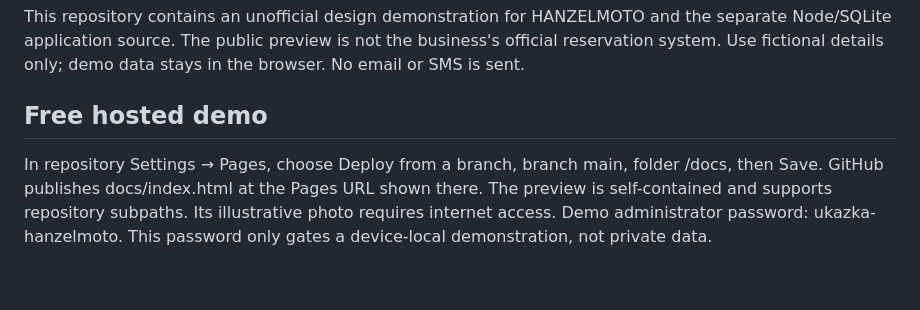
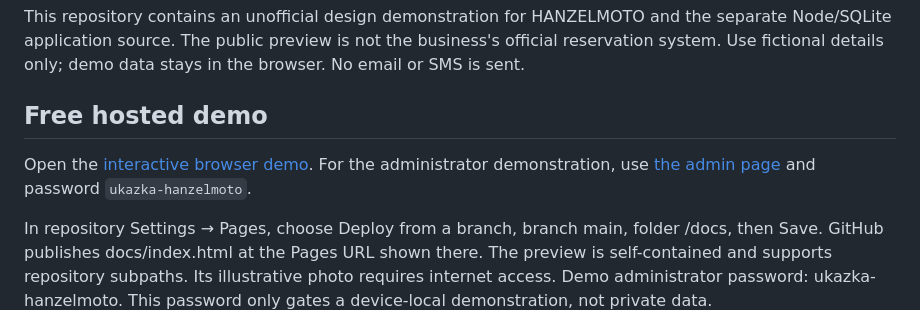
Before and after one commit to matyidemin/hanzelmoto-demo, a Markdown page: README.md, the part around the change. Rendered like a GitHub page; blank space fills up the shorter version.

Commit message:
Add direct browser demo link

```diff
--- a/README.md
+++ b/README.md
@@ -3,6 +3,8 @@
 This repository contains an unofficial design demonstration for HANZELMOTO and the separate Node/SQLite application source. The public preview is not the business's official reservation system. Use fictional details only; demo data stays in the browser. No email or SMS is sent.
 
 ## Free hosted demo
+
+Open the [interactive browser demo](https://matyidemin.github.io/hanzelmoto-demo/). For the administrator demonstration, use [the admin page](https://matyidemin.github.io/hanzelmoto-demo/#admin) and password `ukazka-hanzelmoto`.
 
 In repository Settings → Pages, choose Deploy from a branch, branch main, folder /docs, then Save. GitHub publishes docs/index.html at the Pages URL shown there. The preview is self-contained and supports repository subpaths. Its illustrative photo requires internet access. Demo administrator password: ukazka-hanzelmoto. This password only gates a device-local demonstration, not private data.
 
```
